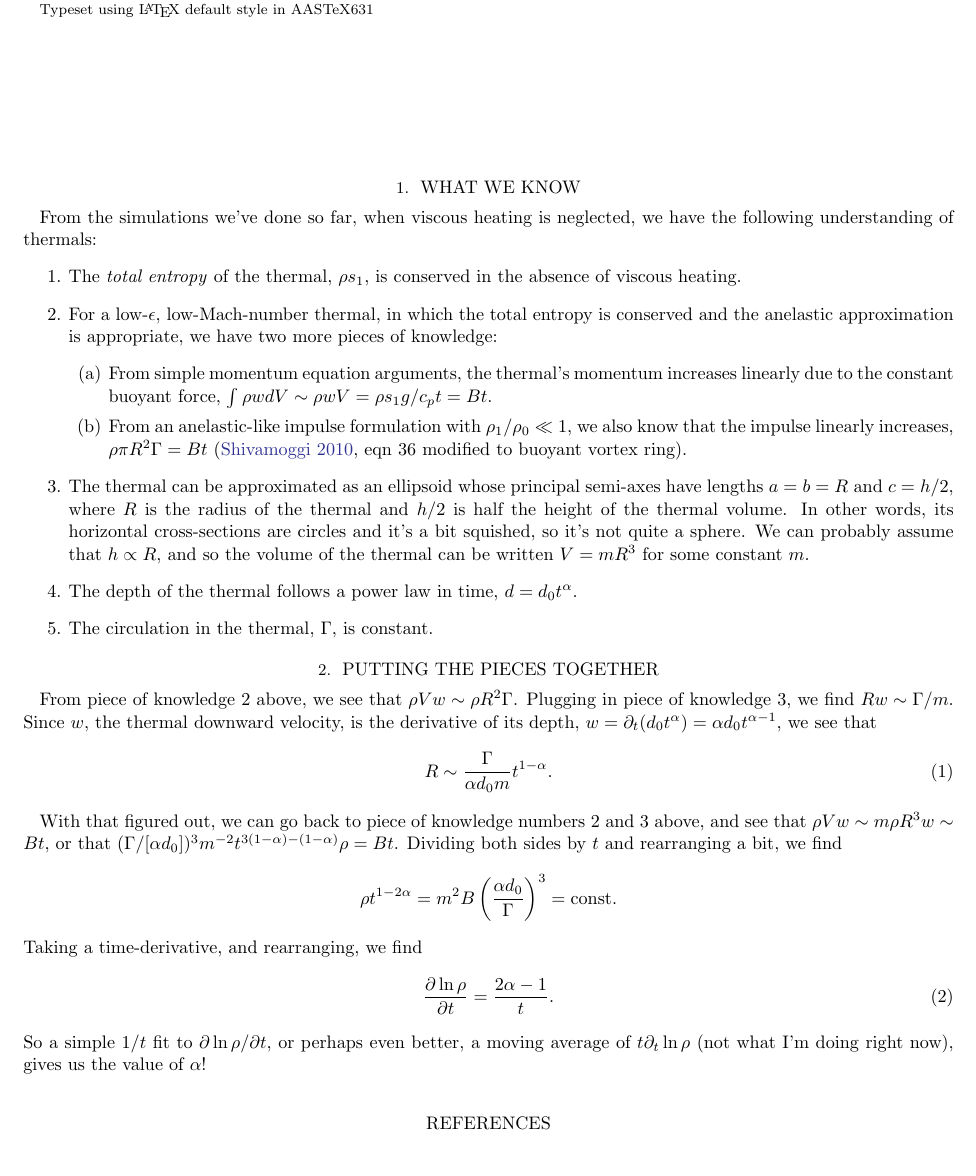
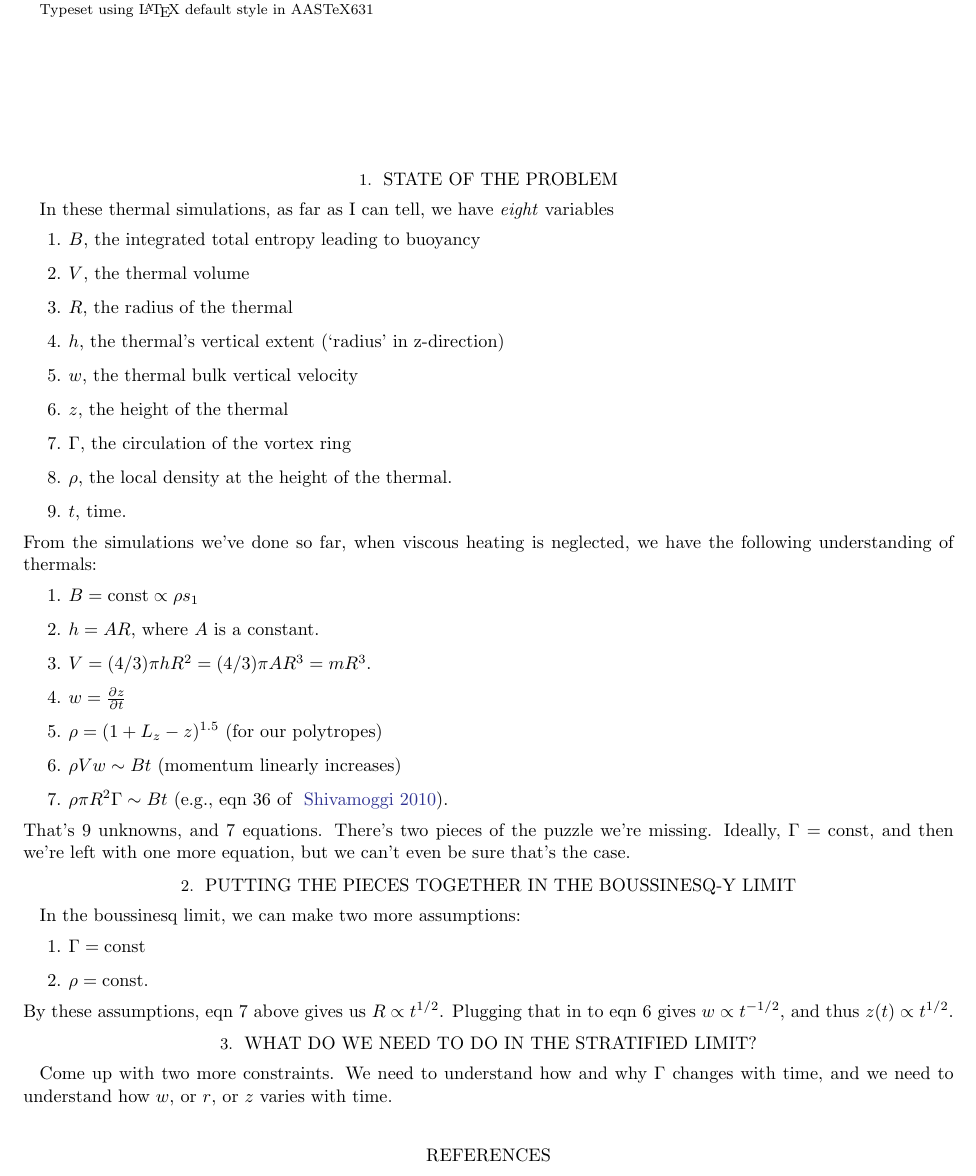
Before and after one commit to evanhanders/entropyrain_thermals_paper2019, a LaTeX paper (notes_theory/theory_mar2019/theory_mar2019.tex): part of the page, cut so that both start at the same text. Compiled offline with pdfLaTeX; an older LaTeX class or package is replaced by its successor.

Commit message:
improved march theory notes

```diff
--- a/notes_theory/theory_mar2019/theory_mar2019.tex
+++ b/notes_theory/theory_mar2019/theory_mar2019.tex
@@ -33,55 +33,46 @@
 \graphicspath{{./}{figs/}}
 
 \begin{document}
-\section{What we know}
+\section{State of the problem}
+In these thermal simulations, as far as I can tell, we have \emph{eight} variables
+\begin{enumerate}
+\item $B$, the integrated total entropy leading to buoyancy
+\item $V$, the thermal volume
+\item $R$, the radius of the thermal
+\item $h$, the thermal's vertical extent (`radius' in z-direction)
+\item $w$, the thermal bulk vertical velocity
+\item $z$, the height of the thermal
+\item $\Gamma$, the circulation of the vortex ring
+\item $\rho$, the local density at the height of the thermal.
+\item $t$, time.
+\end{enumerate}
 From the simulations we've done so far, when viscous heating is neglected, we have the
 following understanding of thermals:
 \begin{enumerate}
-\item The \emph{total entropy} of the thermal, $\rho s_1$, is conserved in the absence of
-viscous heating.
-\item For a low-$\epsilon$, low-Mach-number thermal, in which the total entropy is conserved
-and the anelastic approximation is appropriate, we have two more pieces of knowledge:
+\item $B = \text{const} \propto \rho s_1$
+\item $h = A R$, where $A$ is a constant.
+\item $V = (4/3)\pi h R^2 = (4/3)\pi A R^3 = m R^3$.
+\item $w = \frac{\partial z}{\partial t}$
+\item $\rho = (1 + L_z - z)^{1.5}$ (for our polytropes)
+\item $\rho V w \sim B t$ (momentum linearly increases)
+\item $\rho \pi R^2 \Gamma \sim B t$ \citep[e.g., eqn 36 of ][]{shivamoggi2010}.
+\end{enumerate}
+That's 9 unknowns, and 7 equations. There's two pieces of the puzzle we're missing.
+Ideally, $\Gamma = \text{const}$, and then we're left with one more equation, but we
+can't even be sure that's the case.
+
+\section{Putting the pieces together in the Boussinesq-y limit}
+In the boussinesq limit, we can make two more assumptions:
 \begin{enumerate}
-\item From simple momentum equation arguments, the thermal's momentum increases linearly due
-to the constant buoyant force, $\int \rho w dV \sim \rho w V = \rho s_1 g / c_p t = B t$.
-\item From an anelastic-like impulse formulation with $\rho_1/\rho_0 \ll 1$, we also
-know that the impulse linearly increases, $\rho \pi R^2 \Gamma = Bt$
-\citep[][eqn 36 modified to buoyant vortex ring]{shivamoggi2010}.
+\item $\Gamma = \text{const}$
+\item $\rho = \text{const}$.
 \end{enumerate}
-\item The thermal can be approximated as an ellipsoid whose principal semi-axes have lengths
-$a = b = R$ and $c = h/2$, where $R$ is the radius of the thermal and $h/2$ is half the height
-of the thermal volume. In other words, its horizontal cross-sections are circles and it's a bit
-squished, so it's not quite a sphere. We can probably assume that $h \propto R$, and so
-the volume of the thermal can be written $V = m R^3$ for some constant $m$.
-\item The depth of the thermal follows a power law in time, $d = d_0t^\alpha$.
-\item The circulation in the thermal, $\Gamma$, is constant.
-\end{enumerate}
+By these assumptions, eqn 7 above gives us $R \propto t^{1/2}$. Plugging that in to
+eqn 6 gives $w \propto t^{-1/2}$, and thus $z(t) \propto t^{1/2}$.
 
-\section{Putting the pieces together}
-From piece of knowledge 2 above, we see that $\rho V w \sim \rho R^2 \Gamma$. Plugging in
-piece of knowledge 3, we find $R w \sim \Gamma / m$. Since $w$, the thermal downward velocity,
-is the derivative of its depth, $w = \partial_t (d_0 t^\alpha) = \alpha d_0 t^{\alpha-1}$,
-we see that
-\begin{equation}
-R \sim \frac{\Gamma}{\alpha d_0 m} t^{1 - \alpha}.
-\label{eqn:R_scale}
-\end{equation}
-
-With that figured out, we can go back to piece of knowledge numbers 2 and 3 above, and see
-that $\rho V w \sim m \rho R^3 w \sim B t$, or that $(\Gamma/[\alpha d_0])^3 m^{-2} t^{3(1-\alpha) - (1-\alpha)}\rho = Bt$.
-Dividing both sides by $t$ and rearranging a bit, we find
-$$
-\rho t^{1 - 2\alpha} = m^2 B \left(\frac{\alpha d_0}{\Gamma}\right)^3 = \text{const.}
-$$
-Taking a time-derivative, and rearranging, we find
-\begin{equation}
-\frac{\partial \ln \rho}{\partial t} = \frac{2\alpha - 1}{t}.
-\end{equation}
-So a simple $1 / t$ fit to $\partial \ln\rho / \partial t$, or perhaps even better, a moving
-average of $t \partial_t \ln\rho$ (not what I'm doing right now), gives us the value of $\alpha$!
-
-
-
+\section{What do we need to do in the stratified limit?}
+Come up with two more constraints. We need to understand how and why $\Gamma$ changes with
+time, and we need to understand how $w$, or $r$, or $z$ varies with time.
 
 
 \bibliography{biblio.bib}
```
Also changed, not shown: notes_theory/theory_mar2019/theory_mar2019.pdf.
